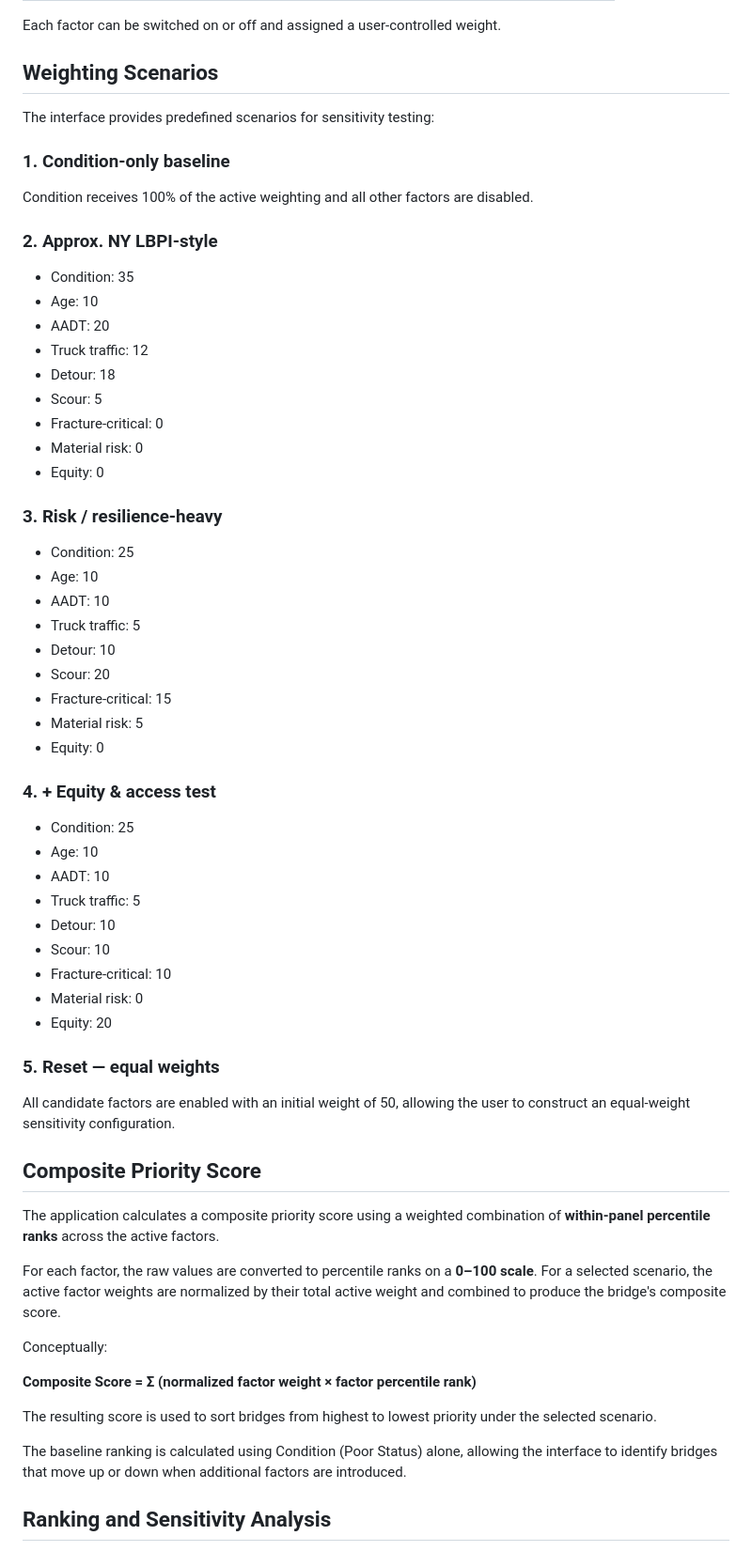
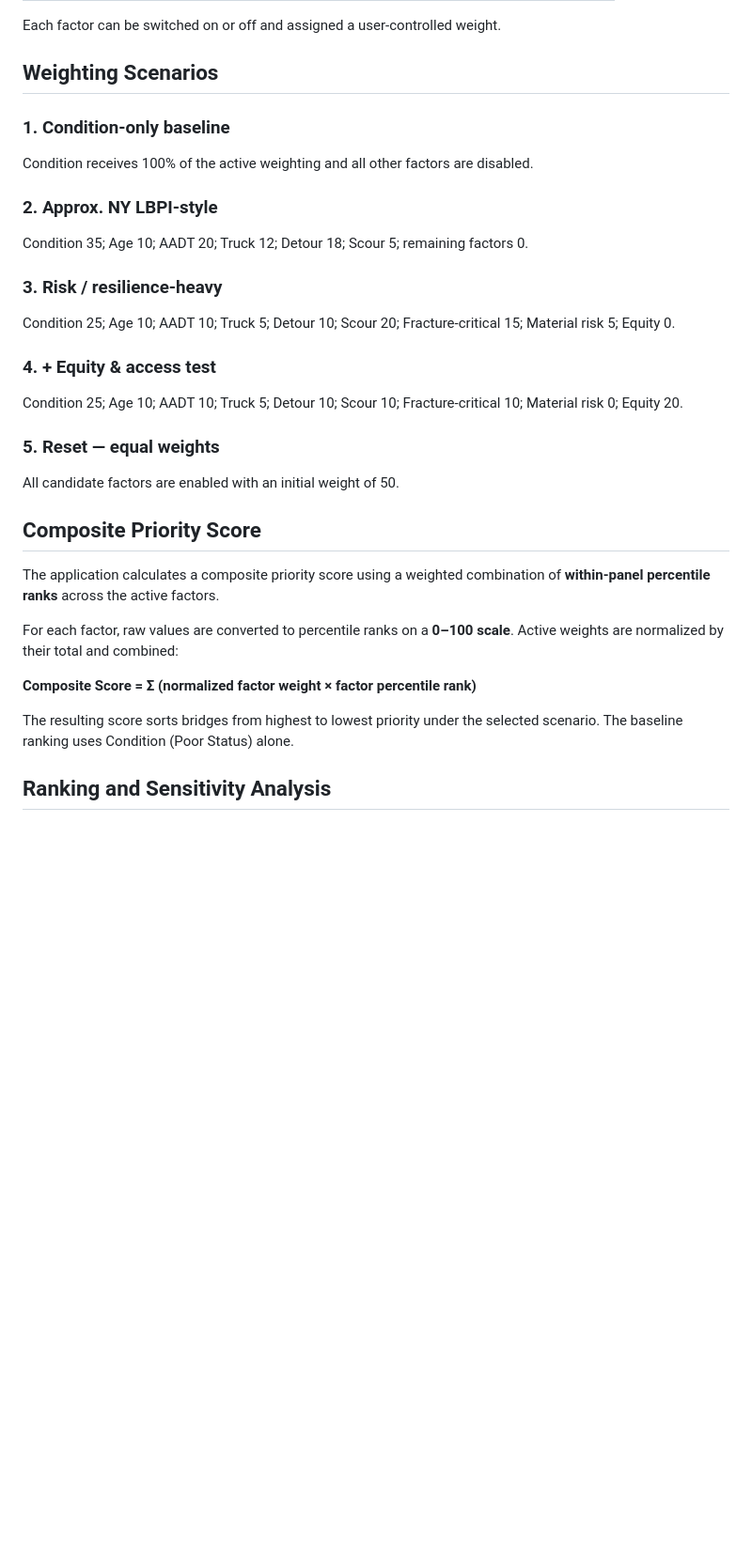
Before and after one commit to mostafasameer-transportation/bridge-weight-sensitivity-tool, a Markdown page: README.md, the part around one of its changes. Shown at 94% size. Drawn GitHub-style; blank space fills up the shorter version.

```diff
--- a/README.md
+++ b/README.md
@@ -88,65 +82,30 @@ Each factor can be switched on or off and assigned a user-controlled weight.
 
 ## Weighting Scenarios
 
-The interface provides predefined scenarios for sensitivity testing:
-
 ### 1. Condition-only baseline
-
 Condition receives 100% of the active weighting and all other factors are disabled.
 
 ### 2. Approx. NY LBPI-style
-
-- Condition: 35
-- Age: 10
-- AADT: 20
-- Truck traffic: 12
-- Detour: 18
-- Scour: 5
-- Fracture-critical: 0
-- Material risk: 0
-- Equity: 0
+Condition 35; Age 10; AADT 20; Truck 12; Detour 18; Scour 5; remaining factors 0.
 
 ### 3. Risk / resilience-heavy
-
-- Condition: 25
-- Age: 10
-- AADT: 10
-- Truck traffic: 5
-- Detour: 10
-- Scour: 20
-- Fracture-critical: 15
-- Material risk: 5
-- Equity: 0
+Condition 25; Age 10; AADT 10; Truck 5; Detour 10; Scour 20; Fracture-critical 15; Material risk 5; Equity 0.
 
 ### 4. + Equity & access test
-
-- Condition: 25
-- Age: 10
-- AADT: 10
-- Truck traffic: 5
-- Detour: 10
-- Scour: 10
-- Fracture-critical: 10
-- Material risk: 0
-- Equity: 20
+Condition 25; Age 10; AADT 10; Truck 5; Detour 10; Scour 10; Fracture-critical 10; Material risk 0; Equity 20.
 
 ### 5. Reset — equal weights
-
-All candidate factors are enabled with an initial weight of 50, allowing the user to construct an equal-weight sensitivity configuration.
+All candidate factors are enabled with an initial weight of 50.
 
 ## Composite Priority Score
 
 The application calculates a composite priority score using a weighted combination of **within-panel percentile ranks** across the active factors.
 
-For each factor, the raw values are converted to percentile ranks on a **0–100 scale**. For a selected scenario, the active factor weights are normalized by their total active weight and combined to produce the bridge's composite score.
-
-Conceptually:
+For each factor, raw values are converted to percentile ranks on a **0–100 scale**. Active weights are normalized by their total and combined:
 
 **Composite Score = Σ (normalized factor weight × factor percentile rank)**
 
-The resulting score is used to sort bridges from highest to lowest priority under the selected scenario.
-
-The baseline ranking is calculated using Condition (Poor Status) alone, allowing the interface to identify bridges that move up or down when additional factors are introduced.
+The resulting score sorts bridges from highest to lowest priority under the selected scenario. The baseline ranking uses Condition (Poor Status) alone.
 
 ## Ranking and Sensitivity Analysis
 
```
Also changed, not shown: other parts of README.md (+16 -91 lines).
